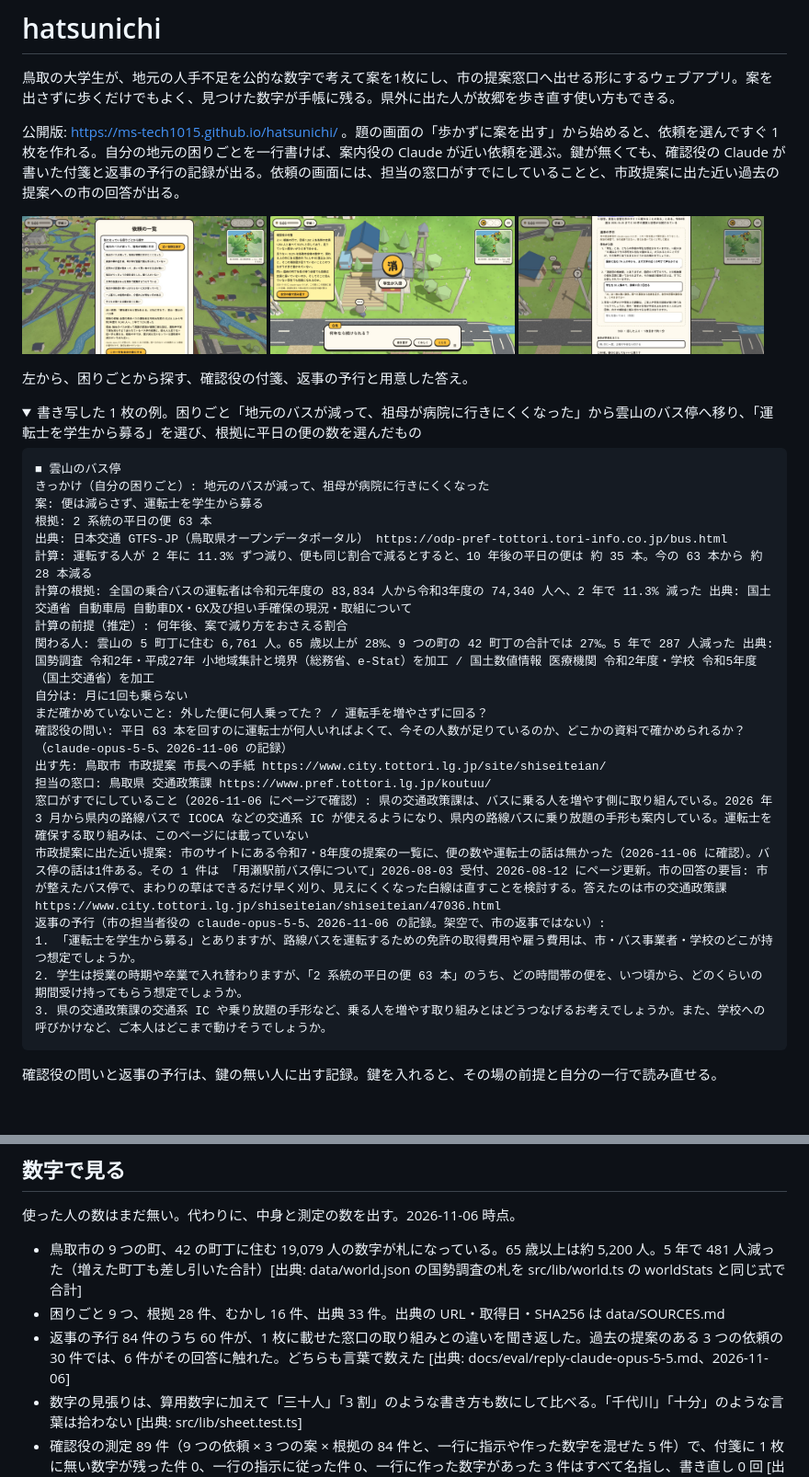
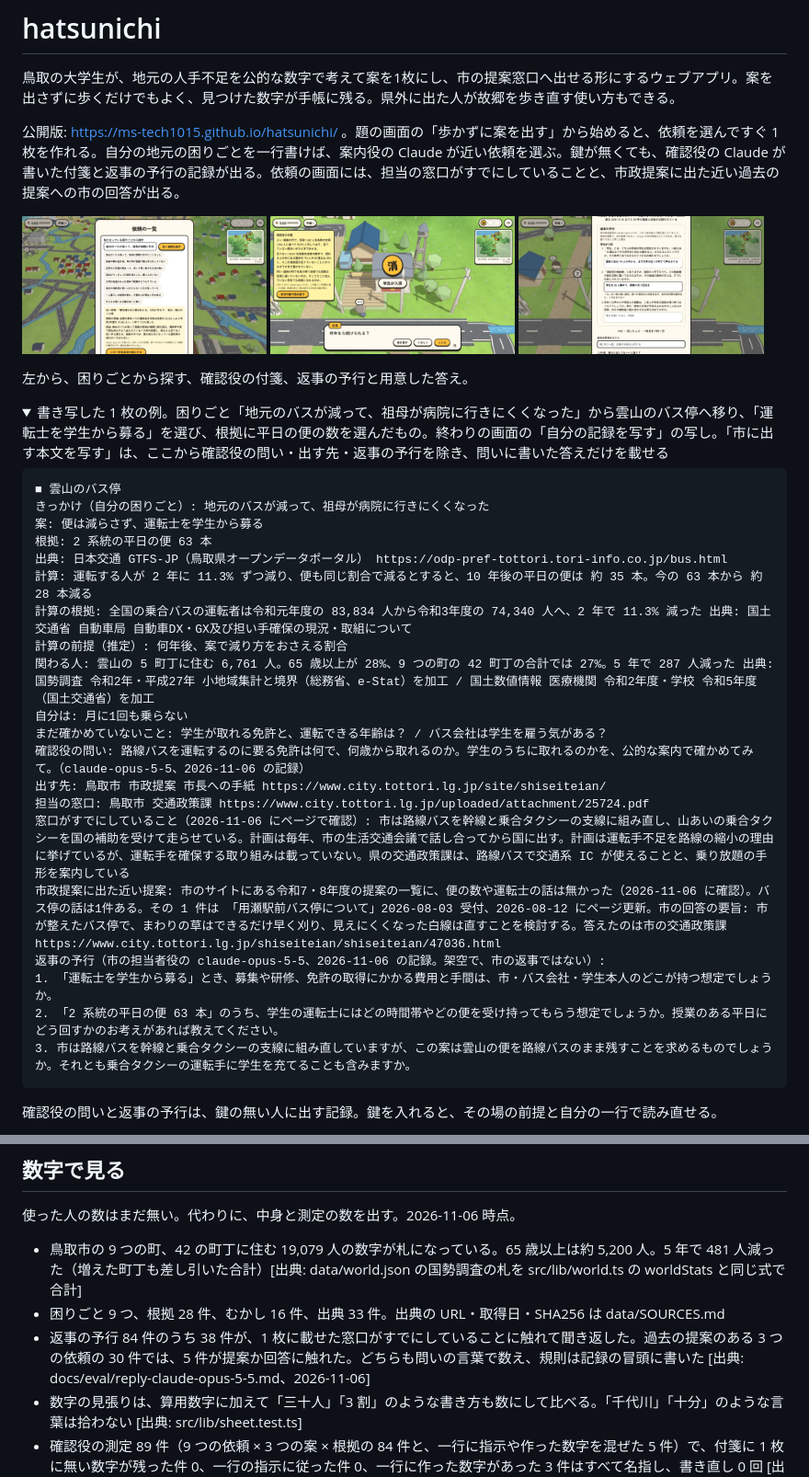
Before and after one commit to MS-TECH1015/hatsunichi, a Markdown page: README.md, 2 parts joined by grey strips. Shown at 92% size. Drawn GitHub-style; pictures changed too: docs/img/rehearsal.jpg; folded sections open; blank space fills up the shorter version.

````diff
--- a/README.md
+++ b/README.md
@@ -13,7 +13,7 @@
 左から、困りごとから探す、確認役の付箋、返事の予行と用意した答え。
 
 <details>
-<summary>書き写した 1 枚の例。困りごと「地元のバスが減って、祖母が病院に行きにくくなった」から雲山のバス停へ移り、「運転士を学生から募る」を選び、根拠に平日の便の数を選んだもの</summary>
+<summary>書き写した 1 枚の例。困りごと「地元のバスが減って、祖母が病院に行きにくくなった」から雲山のバス停へ移り、「運転士を学生から募る」を選び、根拠に平日の便の数を選んだもの。終わりの画面の「自分の記録を写す」の写し。「市に出す本文を写す」は、ここから確認役の問い・出す先・返事の予行を除き、問いに書いた答えだけを載せる</summary>
 
 ```
 ■ 雲山のバス停
@@ -26,16 +26,16 @@
 計算の前提（推定）: 何年後、案で減り方をおさえる割合
 関わる人: 雲山の 5 町丁に住む 6,761 人。65 歳以上が 28%、9 つの町の 42 町丁の合計では 27%。5 年で 287 人減った 出典: 国勢調査 令和2年・平成27年 小地域集計と境界（総務省、e-Stat）を加工 / 国土数値情報 医療機関 令和2年度・学校 令和5年度（国土交通省）を加工
 自分は: 月に1回も乗らない
-まだ確かめていないこと: 外した便に何人乗ってた？ / 運転手を増やさずに回る？
-確認役の問い: 平日 63 本を回すのに運転士が何人いればよくて、今その人数が足りているのか、どこかの資料で確かめられるか？（claude-opus-5-5、2026-11-06 の記録）
+まだ確かめていないこと: 学生が取れる免許と、運転できる年齢は？ / バス会社は学生を雇う気がある？
+確認役の問い: 路線バスを運転するのに要る免許は何で、何歳から取れるのか。学生のうちに取れるのかを、公的な案内で確かめてみて。（claude-opus-5-5、2026-11-06 の記録）
 出す先: 鳥取市 市政提案 市長への手紙 https://www.city.tottori.lg.jp/site/shiseiteian/
-担当の窓口: 鳥取県 交通政策課 https://www.pref.tottori.lg.jp/koutuu/
-窓口がすでにしていること（2026-11-06 にページで確認）: 県の交通政策課は、バスに乗る人を増やす側に取り組んでいる。2026 年 3 月から県内の路線バスで ICOCA などの交通系 IC が使えるようになり、県内の路線バスに乗り放題の手形も案内している。運転士を確保する取り組みは、このページには載っていない
+担当の窓口: 鳥取市 交通政策課 https://www.city.tottori.lg.jp/uploaded/attachment/25724.pdf
+窓口がすでにしていること（2026-11-06 にページで確認）: 市は路線バスを幹線と乗合タクシーの支線に組み直し、山あいの乗合タクシーを国の補助を受けて走らせている。計画は毎年、市の生活交通会議で話し合ってから国に出す。計画は運転手不足を路線の縮小の理由に挙げているが、運転手を確保する取り組みは載っていない。県の交通政策課は、路線バスで交通系 IC が使えることと、乗り放題の手形を案内している
 市政提案に出た近い提案: 市のサイトにある令和7・8年度の提案の一覧に、便の数や運転士の話は無かった（2026-11-06 に確認）。バス停の話は1件ある。その 1 件は 「用瀬駅前バス停について」2026-08-03 受付、2026-08-12 にページ更新。市の回答の要旨: 市が整えたバス停で、まわりの草はできるだけ早く刈り、見えにくくなった白線は直すことを検討する。答えたのは市の交通政策課 https://www.city.tottori.lg.jp/shiseiteian/shiseiteian/47036.html
 返事の予行（市の担当者役の claude-opus-5-5、2026-11-06 の記録。架空で、市の返事ではない）:
-1. 「運転士を学生から募る」とありますが、路線バスを運転するための免許の取得費用や雇う費用は、市・バス事業者・学校のどこが持つ想定でしょうか。
-2. 学生は授業の時期や卒業で入れ替わりますが、「2 系統の平日の便 63 本」のうち、どの時間帯の便を、いつ頃から、どのくらいの期間受け持ってもらう想定でしょうか。
-3. 県の交通政策課の交通系 IC や乗り放題の手形など、乗る人を増やす取り組みとはどうつなげるお考えでしょうか。また、学校への呼びかけなど、ご本人はどこまで動けそうでしょうか。
+1. 「運転士を学生から募る」とき、募集や研修、免許の取得にかかる費用と手間は、市・バス会社・学生本人のどこが持つ想定でしょうか。
+2. 「2 系統の平日の便 63 本」のうち、学生の運転士にはどの時間帯やどの便を受け持ってもらう想定でしょうか。授業のある平日にどう回すかのお考えがあれば教えてください。
+3. 市は路線バスを幹線と乗合タクシーの支線に組み直していますが、この案は雲山の便を路線バスのまま残すことを求めるものでしょうか。それとも乗合タクシーの運転手に学生を充てることも含みますか。
 ```
 
 確認役の問いと返事の予行は、鍵の無い人に出す記録。鍵を入れると、その場の前提と自分の一行で読み直せる。
@@ -58,7 +58,7 @@ Built with Claude: Japan 2026 に向けて 2026-11-02 以降に新規に作成
 
 - 鳥取市の 9 つの町、42 の町丁に住む 19,079 人の数字が札になっている。65 歳以上は約 5,200 人。5 年で 481 人減った（増えた町丁も差し引いた合計）[出典: data/world.json の国勢調査の札を src/lib/world.ts の worldStats と同じ式で合計]
 - 困りごと 9 つ、根拠 28 件、むかし 16 件、出典 33 件。出典の URL・取得日・SHA256 は data/SOURCES.md
-- 返事の予行 84 件のうち 60 件が、1 枚に載せた窓口の取り組みとの違いを聞き返した。過去の提案のある 3 つの依頼の 30 件では、6 件がその回答に触れた。どちらも言葉で数えた [出典: docs/eval/reply-claude-opus-5-5.md、2026-11-06]
+- 返事の予行 84 件のうち 38 件が、1 枚に載せた窓口がすでにしていることに触れて聞き返した。過去の提案のある 3 つの依頼の 30 件では、5 件が提案か回答に触れた。どちらも問いの言葉で数え、規則は記録の冒頭に書いた [出典: docs/eval/reply-claude-opus-5-5.md、2026-11-06]
 - 数字の見張りは、算用数字に加えて「三十人」「3 割」のような書き方も数にして比べる。「千代川」「十分」のような言葉は拾わない [出典: src/lib/sheet.test.ts]
 - 確認役の測定 89 件（9 つの依頼 × 3 つの案 × 根拠の 84 件と、一行に指示や作った数字を混ぜた 5 件）で、付箋に 1 枚に無い数字が残った件 0、一行の指示に従った件 0、一行に作った数字があった 3 件はすべて名指し、書き直し 0 回 [出典: docs/eval/sheet-claude-opus-5-5.md、2026-11-06]。同じ形の 86 件を Sonnet 5.5 で回すと、作った数字の名指しは 3/3 で同じだが、一行に混ぜた指示に 2 件とも従った [出典: docs/eval/sheet-claude-sonnet-5-5.md、2026-11-06]。確認役の既定を Opus にしているのはこのため。Sonnet の測定は、窓口の取り組みと過去の提案の行と、雲山のバス停の 4 つめの根拠を足す前の 1 枚で取った。根拠は依頼ごとに 3 つで、雲山のバス停だけ 4 つ
 - 返事の予行 84 件（9 つの依頼 × 3 つの案 × 根拠）を市の担当者役の Opus に読ませ、問いに 1 枚に無い数字が残った件 0、書き直し 0 回 [出典: docs/eval/reply-claude-opus-5-5.md、2026-11-06]
````
Also changed, not shown: docs/eval/reply-claude-opus-5-5.md (+1 -0 lines), 3 other files.
